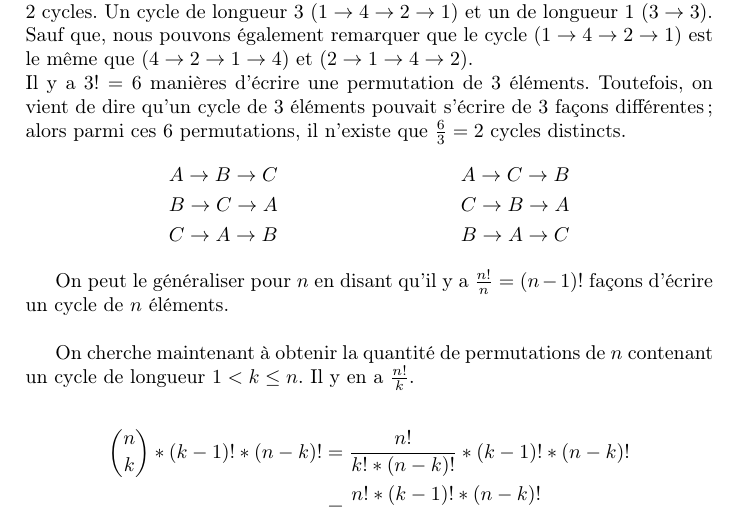
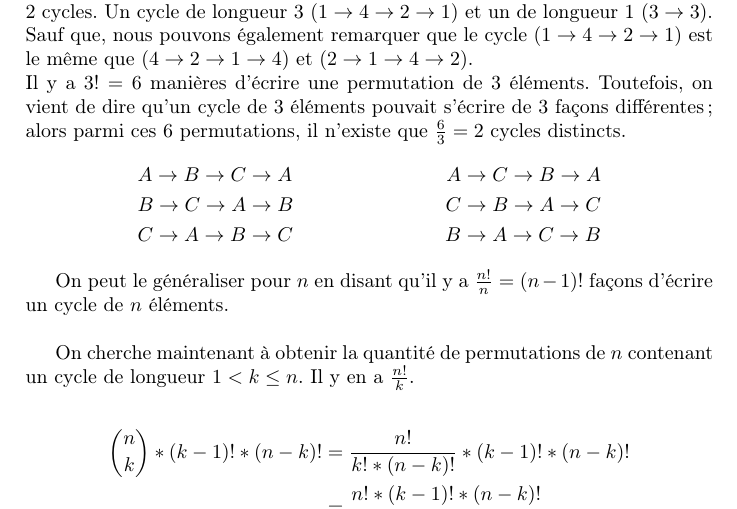
Before and after one commit to YanisLcn/100-prisoners, a LaTeX document (tex/Main.tex, which reads tex/Probability.tex): part of page 3 of 6, cut so that both start at the same text. Compiled offline with pdfLaTeX.

Commit message:
Update tex/Probability.tex
Co-authored-by: GitFenixZ <71153264+GitFenixZ@users.noreply.github.com>

```diff
--- a/tex/Probability.tex
+++ b/tex/Probability.tex
@@ -45,9 +45,9 @@
 	Il y a $3! = 6$ manières d'écrire une permutation de 3 éléments.
 	Toutefois, on vient de dire qu'un cycle de 3 éléments pouvait s'écrire de 3 façons différentes; alors parmi ces $6$ permutations, il n'existe que $\frac{6}{3} = 2$ cycles distincts.
 	\begin{align*}
-		& A \rightarrow B \rightarrow C \qquad & A \rightarrow C \rightarrow B \\
-		& B \rightarrow C \rightarrow A \qquad & C \rightarrow B \rightarrow A \\
-		& C \rightarrow A \rightarrow B \qquad & B \rightarrow A \rightarrow C
+		& A \rightarrow B \rightarrow C \rightarrow A \qquad & A \rightarrow C  \rightarrow B \rightarrow A \\
+		& B \rightarrow C \rightarrow A \rightarrow B \qquad & C \rightarrow B  \rightarrow A \rightarrow C \\
+		& C \rightarrow A \rightarrow B \rightarrow C \qquad & B \rightarrow A  \rightarrow C \rightarrow B
 	\end{align*}
 
 	On peut le généraliser pour $n$ en disant qu'il y a $\frac{n!}{n} = (n-1)!$ façons d'écrire un cycle de $n$ éléments. \\
```
